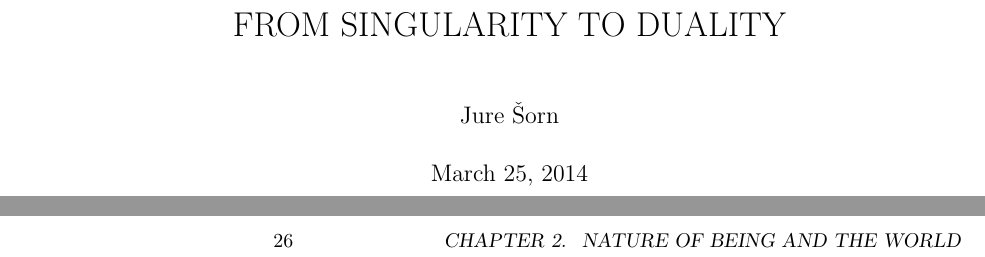
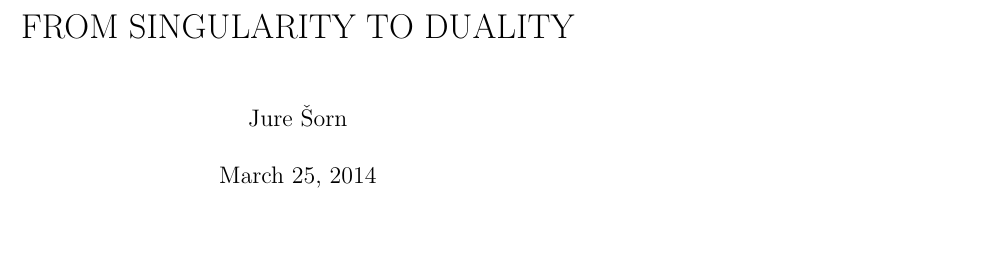
Before and after one commit to gto76/my-linux-setup, a LaTeX thesis (Desktop/Texts/From Singularity to Morality.tex): two parts of pages 1 and 26 of 43 before the commit and part of page 1 of 53 after it, the two joined at a grey line, cut so that both start at the same text, the shorter picture padded with empty space. Compiled offline with pdfLaTeX.

Commit message:
regular commit

```diff
--- a/Desktop/Texts/From Singularity to Morality.tex
+++ b/Desktop/Texts/From Singularity to Morality.tex
@@ -1,5 +1,10 @@
-\documentclass{book}
+\documentclass[10pt]{book}
 \usepackage{graphicx}
+\usepackage{anysize}
+\usepackage{geometry}
+\geometry{papersize={12.7cm, 19.5cm}}
+\marginsize{1cm}{1.5cm}{0.4cm}{0.6cm}
+
 \begin{document}
 
 \title{FROM SINGULARITY TO DUALITY}
```
Also changed, not shown: Desktop/Texts/scan00.jpg (added), Desktop/Texts/scan01.jpg (added), Desktop/Texts/scan02.jpg (added), Desktop/Texts/scan03.jpg (added), Desktop/Texts/scan04.jpg (added), Desktop/Texts/scan05.jpg (added), Desktop/Texts/scan06.jpg (added), Desktop/Texts/scan07.jpg (added), Desktop/Texts/scan08.jpg (added), Desktop/Texts/scan09.jpg (added), Desktop/Texts/scan10.jpg (added), Desktop/Texts/scan11.jpg (added), Desktop/Texts/scan12.jpg (added), Desktop/Texts/scan13.jpg (added), 1 more files.
